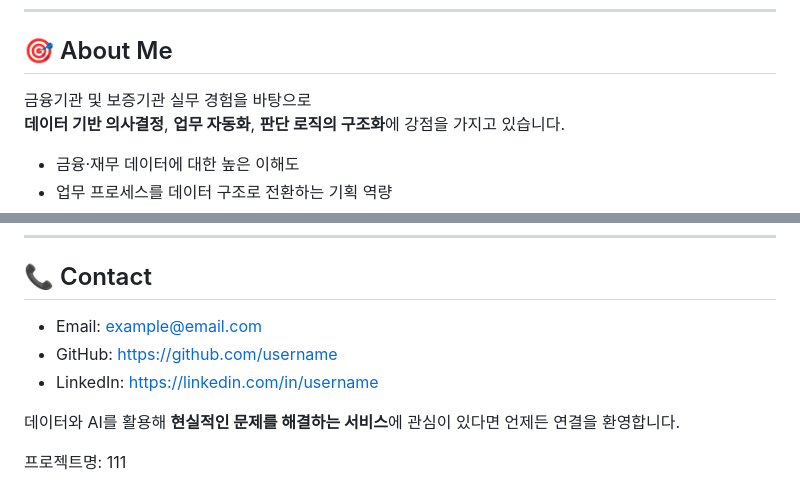
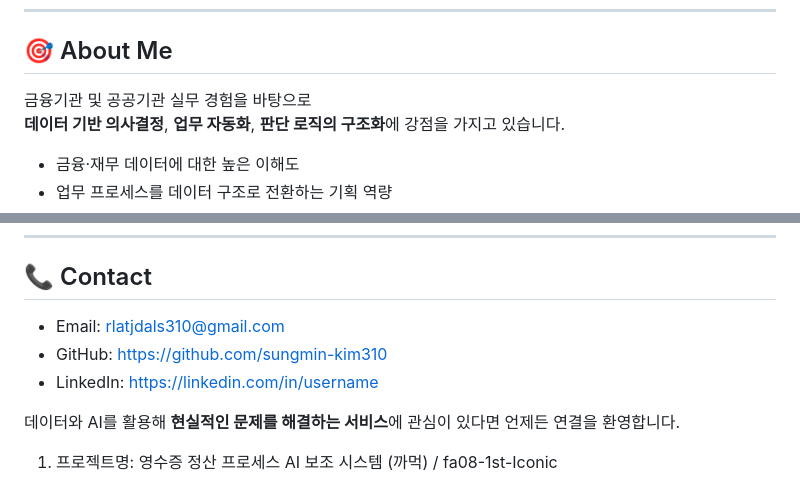
Before and after one commit to sungmin-kim310/hipython, a Markdown page: Readme.md, 2 parts joined by grey strips. GitHub-like rendering.

Commit message:
readme chg

```diff
--- a/Readme.md
+++ b/Readme.md
@@ -10,7 +10,7 @@
 
 ## 🎯 About Me
 
-금융기관 및 보증기관 실무 경험을 바탕으로
+금융기관 및 공공기관 실무 경험을 바탕으로
 **데이터 기반 의사결정**, **업무 자동화**, **판단 로직의 구조화**에 강점을 가지고 있습니다.
 
 - 금융·재무 데이터에 대한 높은 이해도
@@ -82,10 +82,10 @@
 
 ## 📞 Contact
 
-- Email: example@email.com
-- GitHub: https://github.com/username
+- Email: rlatjdals310@gmail.com
+- GitHub: https://github.com/sungmin-kim310
 - LinkedIn: https://linkedin.com/in/username
 
 데이터와 AI를 활용해 **현실적인 문제를 해결하는 서비스**에 관심이 있다면 언제든 연결을 환영합니다.
 
-프로젝트명: 111
+1. 프로젝트명: 영수증 정산 프로세스 AI 보조 시스템 (까먹) / fa08-1st-Iconic
```
